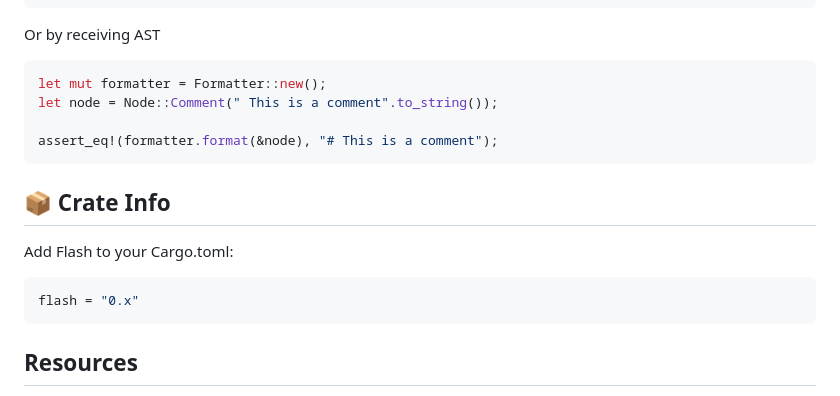
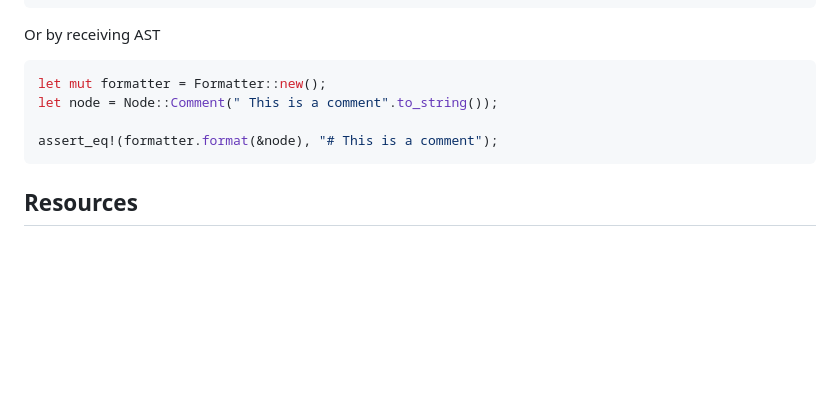
Before and after one commit to raphamorim/flash, a Markdown page: README.md, the part around the change. GitHub-like rendering; blank space fills up the shorter version.

Commit message:
remove crate info

````diff
--- a/README.md
+++ b/README.md
@@ -519,14 +519,6 @@ let node = Node::Comment(" This is a comment".to_string());
 assert_eq!(formatter.format(&node), "# This is a comment");
 ```
 
-## 📦 Crate Info
-
-Add Flash to your Cargo.toml:
-
-```toml
-flash = "0.x"
-```
-
 ## Resources
 
 - https://www.gnu.org/software/bash/manual/bash.html
````
